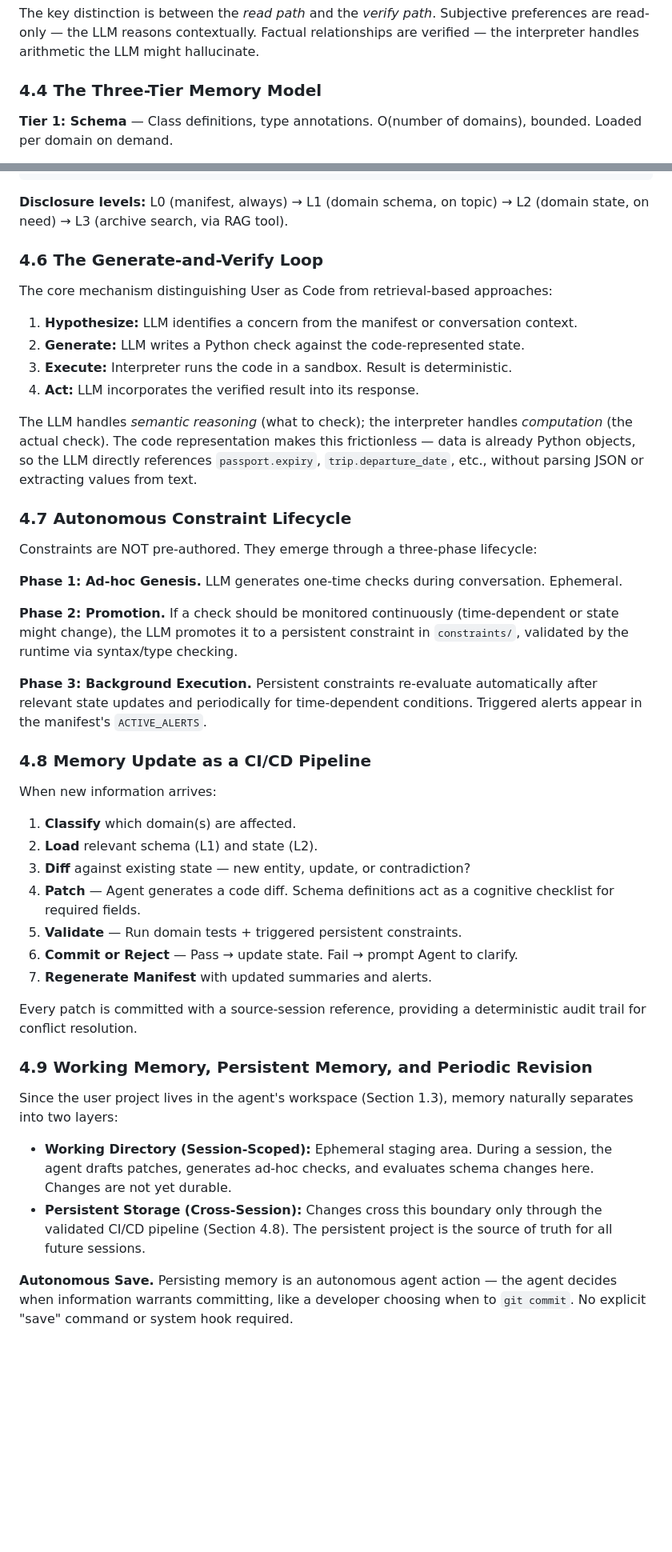
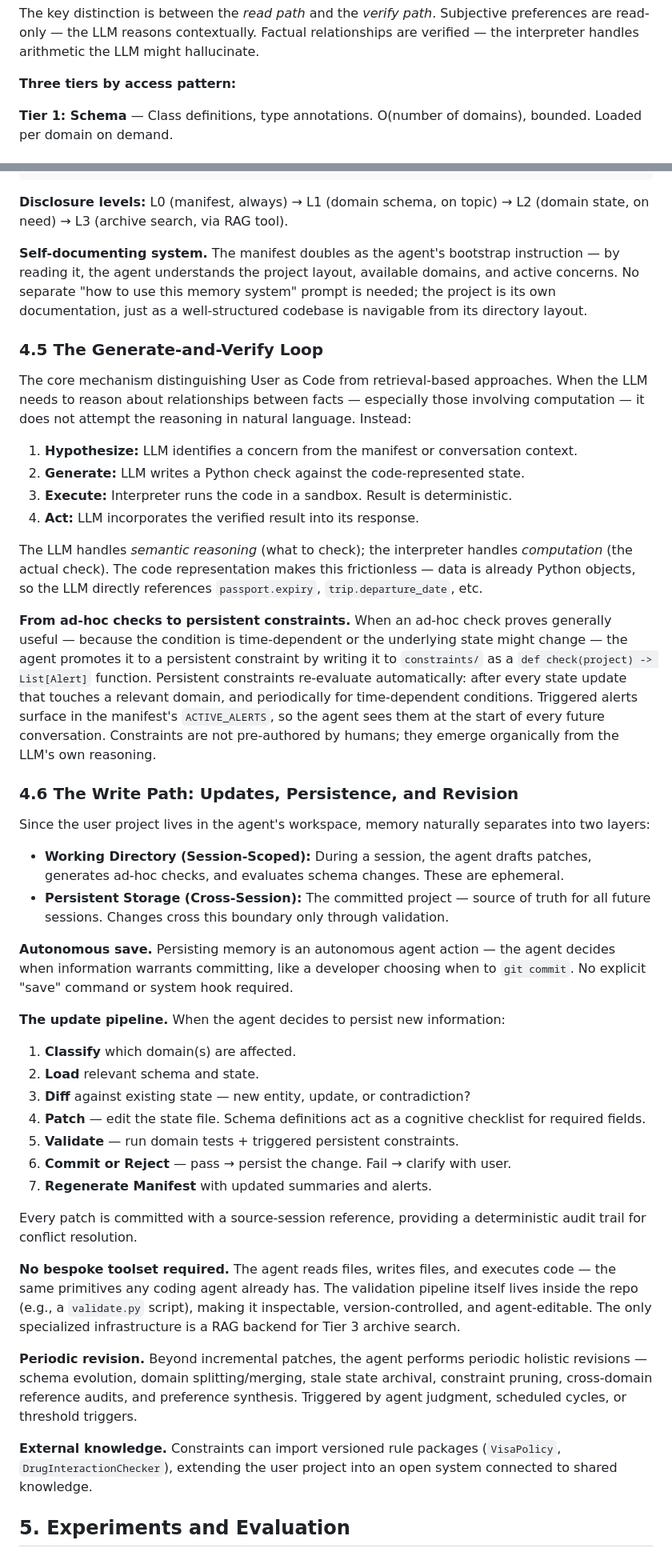
Before and after one commit to 19PINE-AI/user-as-code, a Markdown page: outline.md, 2 parts joined by grey strips. Shown at 80% size. Rendered like a GitHub page; blank space fills up the shorter version.

Commit message:
update outline

```diff
--- a/outline.md
+++ b/outline.md
@@ -120,7 +121,7 @@ jessica_thompson/                      # One user = one project
 
 The key distinction is between the *read path* and the *verify path*. Subjective preferences are read-only — the LLM reasons contextually. Factual relationships are verified — the interpreter handles arithmetic the LLM might hallucinate.
 
-### 4.4 The Three-Tier Memory Model
+**Three tiers by access pattern:**
 
 **Tier 1: Schema** — Class definitions, type annotations. O(number of domains), bounded. Loaded per domain on demand.
 
@@ -169,47 +170,47 @@ ACTIVE_ALERTS = [
 
 **Disclosure levels:** L0 (manifest, always) → L1 (domain schema, on topic) → L2 (domain state, on need) → L3 (archive search, via RAG tool).
 
-### 4.6 The Generate-and-Verify Loop
+**Self-documenting system.** The manifest doubles as the agent's bootstrap instruction — by reading it, the agent understands the project layout, available domains, and active concerns. No separate "how to use this memory system" prompt is needed; the project is its own documentation, just as a well-structured codebase is navigable from its directory layout.
 
-The core mechanism distinguishing User as Code from retrieval-based approaches:
+### 4.5 The Generate-and-Verify Loop
+
+The core mechanism distinguishing User as Code from retrieval-based approaches. When the LLM needs to reason about relationships between facts — especially those involving computation — it does not attempt the reasoning in natural language. Instead:
 
 1.  **Hypothesize:** LLM identifies a concern from the manifest or conversation context.
 2.  **Generate:** LLM writes a Python check against the code-represented state.
 3.  **Execute:** Interpreter runs the code in a sandbox. Result is deterministic.
 4.  **Act:** LLM incorporates the verified result into its response.
 
-The LLM handles *semantic reasoning* (what to check); the interpreter handles *computation* (the actual check). The code representation makes this frictionless — data is already Python objects, so the LLM directly references `passport.expiry`, `trip.departure_date`, etc., without parsing JSON or extracting values from text.
+The LLM handles *semantic reasoning* (what to check); the interpreter handles *computation* (the actual check). The code representation makes this frictionless — data is already Python objects, so the LLM directly references `passport.expiry`, `trip.departure_date`, etc.
 
-### 4.7 Autonomous Constraint Lifecycle
+**From ad-hoc checks to persistent constraints.** When an ad-hoc check proves generally useful — because the condition is time-dependent or the underlying state might change — the agent promotes it to a persistent constraint by writing it to `constraints/` as a `def check(project) -> List[Alert]` function. Persistent constraints re-evaluate automatically: after every state update that touches a relevant domain, and periodically for time-dependent conditions. Triggered alerts surface in the manifest's `ACTIVE_ALERTS`, so the agent sees them at the start of every future conversation. Constraints are not pre-authored by humans; they emerge organically from the LLM's own reasoning.
 
-Constraints are NOT pre-authored. They emerge through a three-phase lifecycle:
+### 4.6 The Write Path: Updates, Persistence, and Revision
 
-**Phase 1: Ad-hoc Genesis.** LLM generates one-time checks during conversation. Ephemeral.
+Since the user project lives in the agent's workspace, memory naturally separates into two layers:
 
-**Phase 2: Promotion.** If a check should be monitored continuously (time-dependent or state might change), the LLM promotes it to a persistent constraint in `constraints/`, validated by the runtime via syntax/type checking.
+*   **Working Directory (Session-Scoped):** During a session, the agent drafts patches, generates ad-hoc checks, and evaluates schema changes. These are ephemeral.
+*   **Persistent Storage (Cross-Session):** The committed project — source of truth for all future sessions. Changes cross this boundary only through validation.
 
-**Phase 3: Background Execution.** Persistent constraints re-evaluate automatically after relevant state updates and periodically for time-dependent conditions. Triggered alerts appear in the manifest's `ACTIVE_ALERTS`.
+**Autonomous save.** Persisting memory is an autonomous agent action — the agent decides when information warrants committing, like a developer choosing when to `git commit`. No explicit "save" command or system hook required.
 
-### 4.8 Memory Update as a CI/CD Pipeline
-
-When new information arrives:
+**The update pipeline.** When the agent decides to persist new information:
 
 1.  **Classify** which domain(s) are affected.
-2.  **Load** relevant schema (L1) and state (L2).
+2.  **Load** relevant schema and state.
 3.  **Diff** against existing state — new entity, update, or contradiction?
-4.  **Patch** — Agent generates a code diff. Schema definitions act as a cognitive checklist for required fields.
-5.  **Validate** — Run domain tests + triggered persistent constraints.
-6.  **Commit or Reject** — Pass → update state. Fail → prompt Agent to clarify.
+4.  **Patch** — edit the state file. Schema definitions act as a cognitive checklist for required fields.
+5.  **Validate** — run domain tests + triggered persistent constraints.
+6.  **Commit or Reject** — pass → persist the change. Fail → clarify with user.
 7.  **Regenerate Manifest** with updated summaries and alerts.
 
 Every patch is committed with a source-session reference, providing a deterministic audit trail for conflict resolution.
 
-### 4.9 Working Memory, Persistent Memory, and Periodic Revision
+**No bespoke toolset required.** The agent reads files, writes files, and executes code — the same primitives any coding agent already has. The validation pipeline itself lives inside the repo (e.g., a `validate.py` script), making it inspectable, version-controlled, and agent-editable. The only specialized infrastructure is a RAG backend for Tier 3 archive search.
 
-Since the user project lives in the agent's workspace (Section 1.3), memory naturally separates into two layers:
+**Periodic revision.** Beyond incremental patches, the agent performs periodic holistic revisions — schema evolution, domain splitting/merging, stale state archival, constraint pruning, cross-domain reference audits, and preference synthesis. Triggered by agent judgment, scheduled cycles, or threshold triggers.
 
-*   **Working Directory (Session-Scoped):** Ephemeral staging area. During a session, the agent drafts patches, generates ad-hoc checks, and evaluates schema changes here. Changes are not yet durable.
-*   **Persistent Storage (Cross-Session):** Changes cross this boundary only through the validated CI/CD pipeline (Section 4.8). The persistent project is the source of truth for all future sessions.
+**External knowledge.** Constraints can import versioned rule packages (`VisaPolicy`, `DrugInteractionChecker`), extending the user project into an open system connected to shared knowledge.
 
-**Autonomous Save.** Persisting memory is an autonomous agent action — the agent decides when information warrants committing, like a developer choosing when to `git commit`. No explicit "save" command or system hook required.
+## 5. Experiments and Evaluation
 
```
Also changed, not shown: other parts of outline.md (+25 -41 lines).
